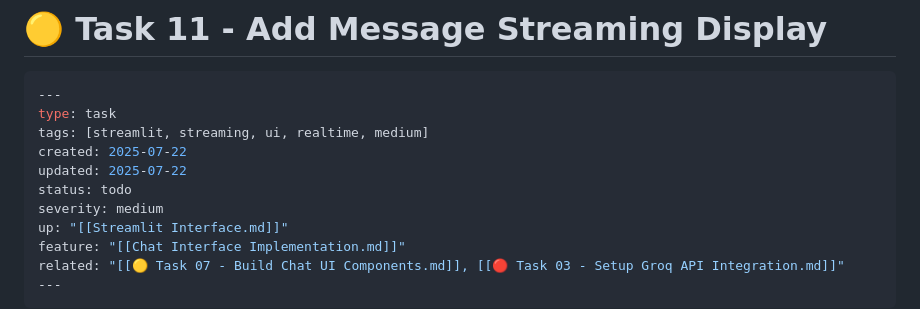
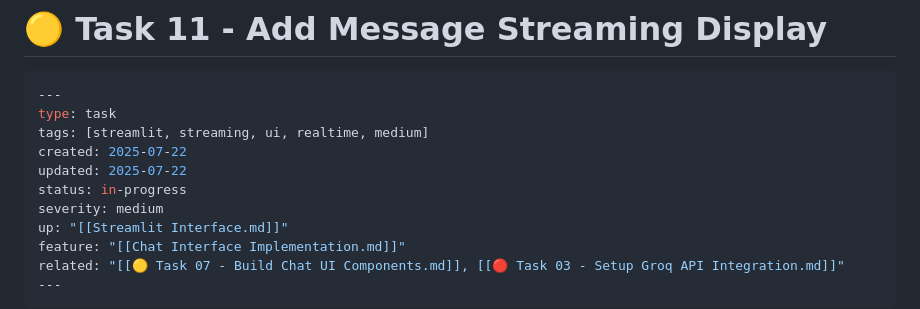
Before and after one commit to gugacoder/nic-lab, a Markdown page: PRPs/Tasks/🟡 Task 11 - Add Message Streaming Display.md, the part around the change. Rendered like a GitHub page.

Commit message:
docs: Update Task 11 - Add Message Streaming Display
Update task documentation for message streaming display implementation.

🤖 Generated with [Claude Code](https://claude.ai/code)

Co-Authored-By: Claude <noreply@anthropic.com>

```diff
--- a/PRPs/Tasks/🟡 Task 11 - Add Message Streaming Display.md
+++ b/PRPs/Tasks/🟡 Task 11 - Add Message Streaming Display.md
@@ -6,7 +6,7 @@ type: task
 tags: [streamlit, streaming, ui, realtime, medium]
 created: 2025-07-22
 updated: 2025-07-22
-status: todo
+status: in-progress
 severity: medium
 up: "[[Streamlit Interface.md]]"
 feature: "[[Chat Interface Implementation.md]]"
```
